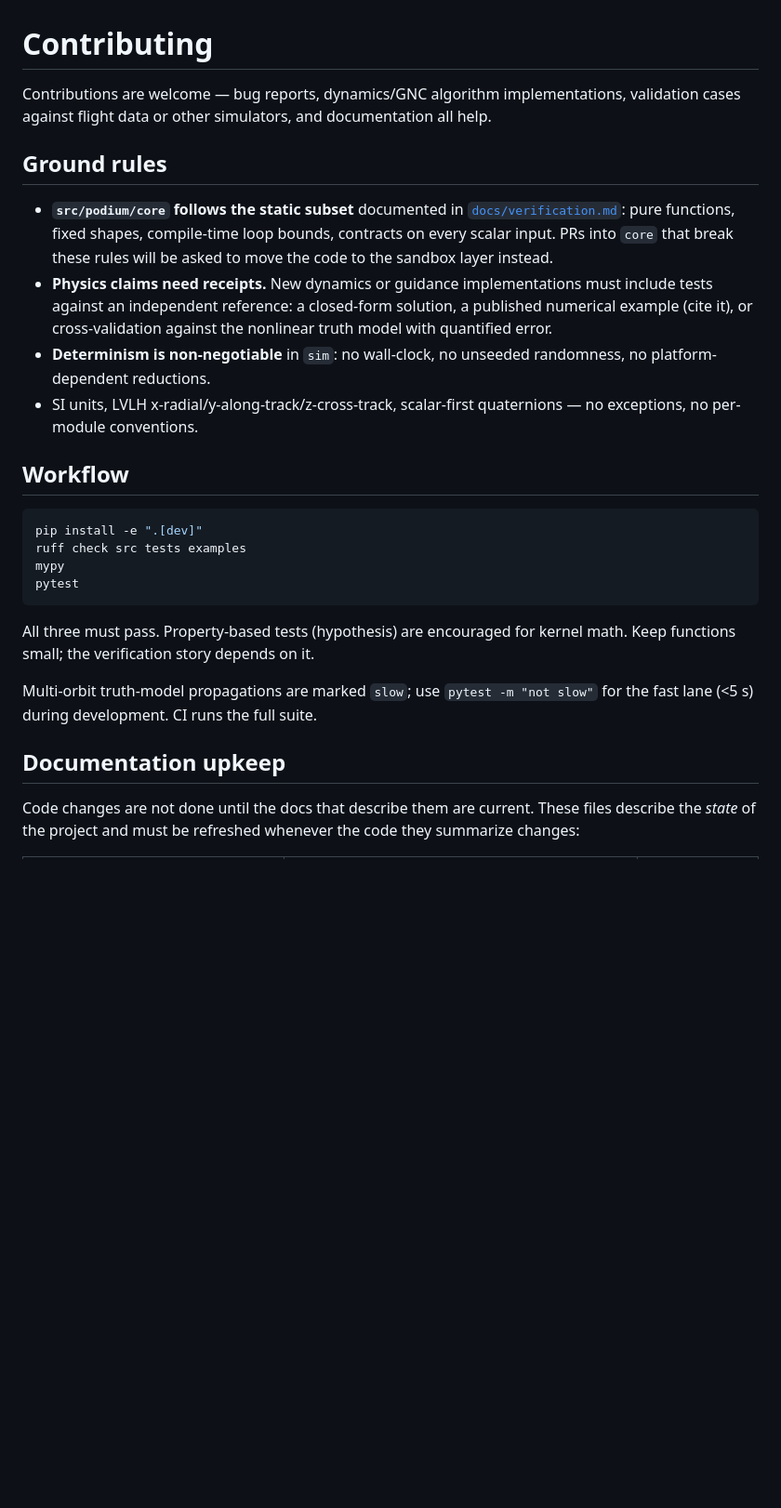
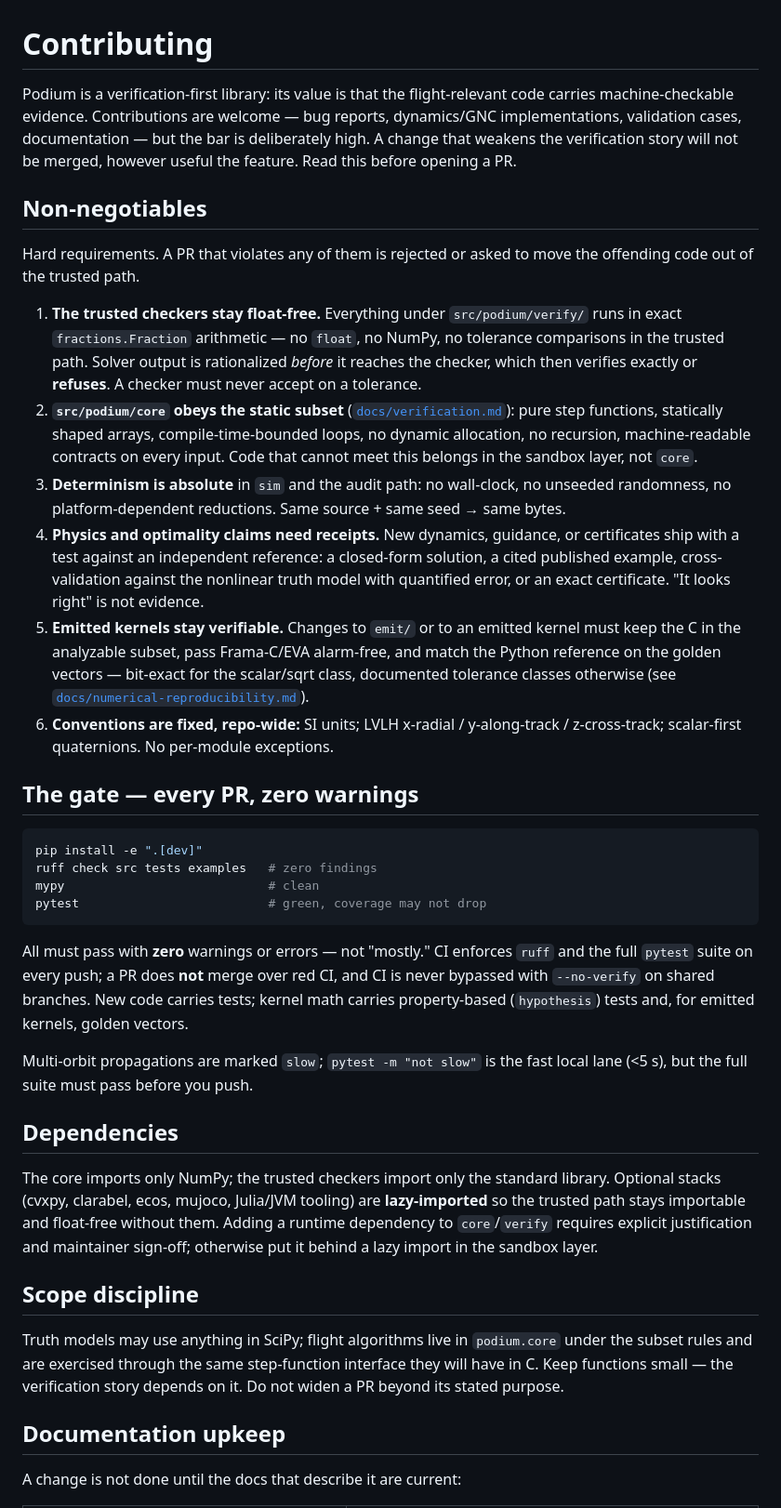
Before and after one commit to adi-oltean/podium, a Markdown page: CONTRIBUTING.md, the part around one of its changes. Shown at 93% size. GitHub-like rendering; blank space fills up the shorter version.

Commit message:
README/CONTRIBUTING: reproducibility-note pointer, drop the roadmap, strict rules
- README: link docs/numerical-reproducibility.md in the documentation table and the
  layout tree; remove the roadmap pointer (doc-table row, the See-also link, and the
  layout entry) since the roadmap is largely complete.
- CONTRIBUTING: rewrite to strict non-negotiables -- float-free trusted checkers,
  static subset in core, absolute determinism, receipts for physics/optimality
  claims, verifiable emitted kernels -- plus a zero-warning gate, dependency and
  scope discipline, and DCO sign-off.

````diff
--- a/CONTRIBUTING.md
+++ b/CONTRIBUTING.md
@@ -1,44 +1,75 @@
 # Contributing
 
-Contributions are welcome — bug reports, dynamics/GNC algorithm
-implementations, validation cases against flight data or other simulators,
-and documentation all help.
+Podium is a verification-first library: its value is that the flight-relevant code
+carries machine-checkable evidence. Contributions are welcome — bug reports,
+dynamics/GNC implementations, validation cases, documentation — but the bar is
+deliberately high. A change that weakens the verification story will not be merged,
+however useful the feature. Read this before opening a PR.
 
-## Ground rules
+## Non-negotiables
 
-- **`src/podium/core` follows the static subset** documented in
-  [`docs/verification.md`](docs/verification.md): pure functions, fixed
-  shapes, compile-time loop bounds, contracts on every scalar input. PRs into
-  `core` that break these rules will be asked to move the code to the sandbox
-  layer instead.
-- **Physics claims need receipts.** New dynamics or guidance implementations
-  must include tests against an independent reference: a closed-form solution,
-  a published numerical example (cite it), or cross-validation against the
-  nonlinear truth model with quantified error.
-- **Determinism is non-negotiable** in `sim`: no wall-clock, no unseeded
-  randomness, no platform-dependent reductions.
-- SI units, LVLH x-radial/y-along-track/z-cross-track, scalar-first
-  quaternions — no exceptions, no per-module conventions.
+Hard requirements. A PR that violates any of them is rejected or asked to move the
+offending code out of the trusted path.
 
-## Workflow
+1. **The trusted checkers stay float-free.** Everything under `src/podium/verify/`
+   runs in exact `fractions.Fraction` arithmetic — no `float`, no NumPy, no tolerance
+   comparisons in the trusted path. Solver output is rationalized *before* it reaches
+   the checker, which then verifies exactly or **refuses**. A checker must never
+   accept on a tolerance.
+2. **`src/podium/core` obeys the static subset**
+   ([`docs/verification.md`](docs/verification.md)): pure step functions, statically
+   shaped arrays, compile-time-bounded loops, no dynamic allocation, no recursion,
+   machine-readable contracts on every input. Code that cannot meet this belongs in
+   the sandbox layer, not `core`.
+3. **Determinism is absolute** in `sim` and the audit path: no wall-clock, no unseeded
+   randomness, no platform-dependent reductions. Same source + same seed → same bytes.
+4. **Physics and optimality claims need receipts.** New dynamics, guidance, or
+   certificates ship with a test against an independent reference: a closed-form
+   solution, a cited published example, cross-validation against the nonlinear truth
+   model with quantified error, or an exact certificate. "It looks right" is not
+   evidence.
+5. **Emitted kernels stay verifiable.** Changes to `emit/` or to an emitted kernel
+   must keep the C in the analyzable subset, pass Frama-C/EVA alarm-free, and match
+   the Python reference on the golden vectors — bit-exact for the scalar/sqrt class,
+   documented tolerance classes otherwise (see
+   [`docs/numerical-reproducibility.md`](docs/numerical-reproducibility.md)).
+6. **Conventions are fixed, repo-wide:** SI units; LVLH x-radial / y-along-track /
+   z-cross-track; scalar-first quaternions. No per-module exceptions.
+
+## The gate — every PR, zero warnings
 
 ```bash
 pip install -e ".[dev]"
-ruff check src tests examples
-mypy
-pytest
+ruff check src tests examples   # zero findings
+mypy                            # clean
+pytest                          # green, coverage may not drop
 ```
 
-All three must pass. Property-based tests (hypothesis) are encouraged for
-kernel math. Keep functions small; the verification story depends on it.
+All must pass with **zero** warnings or errors — not "mostly." CI enforces `ruff`
+and the full `pytest` suite on every push; a PR does **not** merge over red CI, and CI
+is never bypassed with `--no-verify` on shared branches. New code carries tests;
+kernel math carries property-based (`hypothesis`) tests and, for emitted kernels,
+golden vectors.
 
-Multi-orbit truth-model propagations are marked `slow`; use
-`pytest -m "not slow"` for the fast lane (<5 s) during development. CI
-runs the full suite.
+Multi-orbit propagations are marked `slow`; `pytest -m "not slow"` is the fast local
+lane (<5 s), but the full suite must pass before you push.
+
+## Dependencies
+
+The core imports only NumPy; the trusted checkers import only the standard library.
+Optional stacks (cvxpy, clarabel, ecos, mujoco, Julia/JVM tooling) are
+**lazy-imported** so the trusted path stays importable and float-free without them.
+Adding a runtime dependency to `core`/`verify` requires explicit justification and
+maintainer sign-off; otherwise put it behind a lazy import in the sandbox layer.
+
+## Scope discipline
+
+Truth models may use anything in SciPy; flight algorithms live in `podium.core` under
+the subset rules and are exercised through the same step-function interface they will
+have in C. Keep functions small — the verification story depends on it. Do not widen a
+PR beyond its stated purpose.
 
 ## Documentation upkeep
 
-Code changes are not done until the docs that describe them are current.
-These files describe the *state* of the project and must be refreshed
-whenever the code they summarize changes:
+A change is not done until the docs that describe it are current:
 
````
Also changed, not shown: other parts of CONTRIBUTING.md (+14 -17 lines), README.md (+3 -3 lines).
